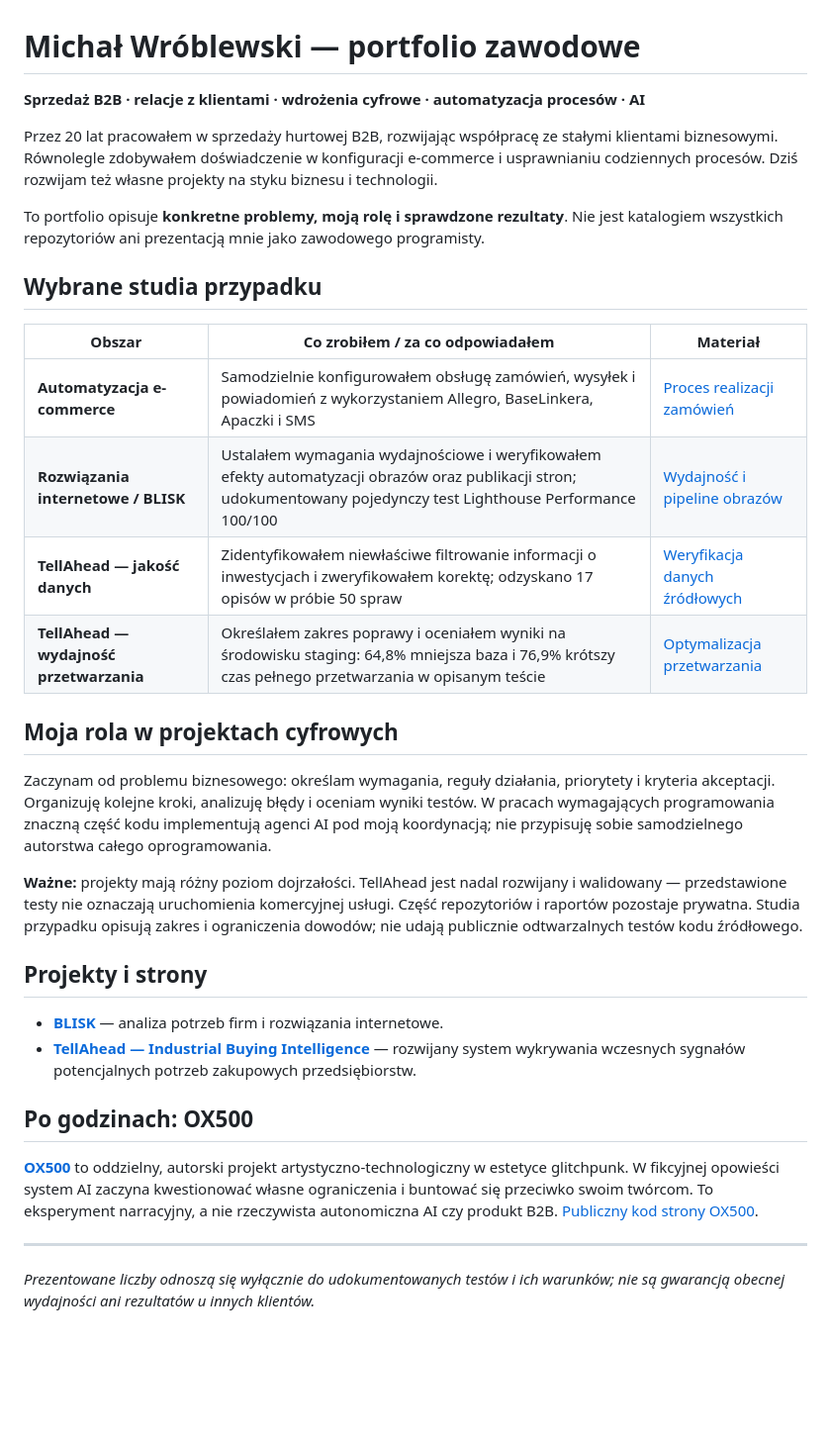
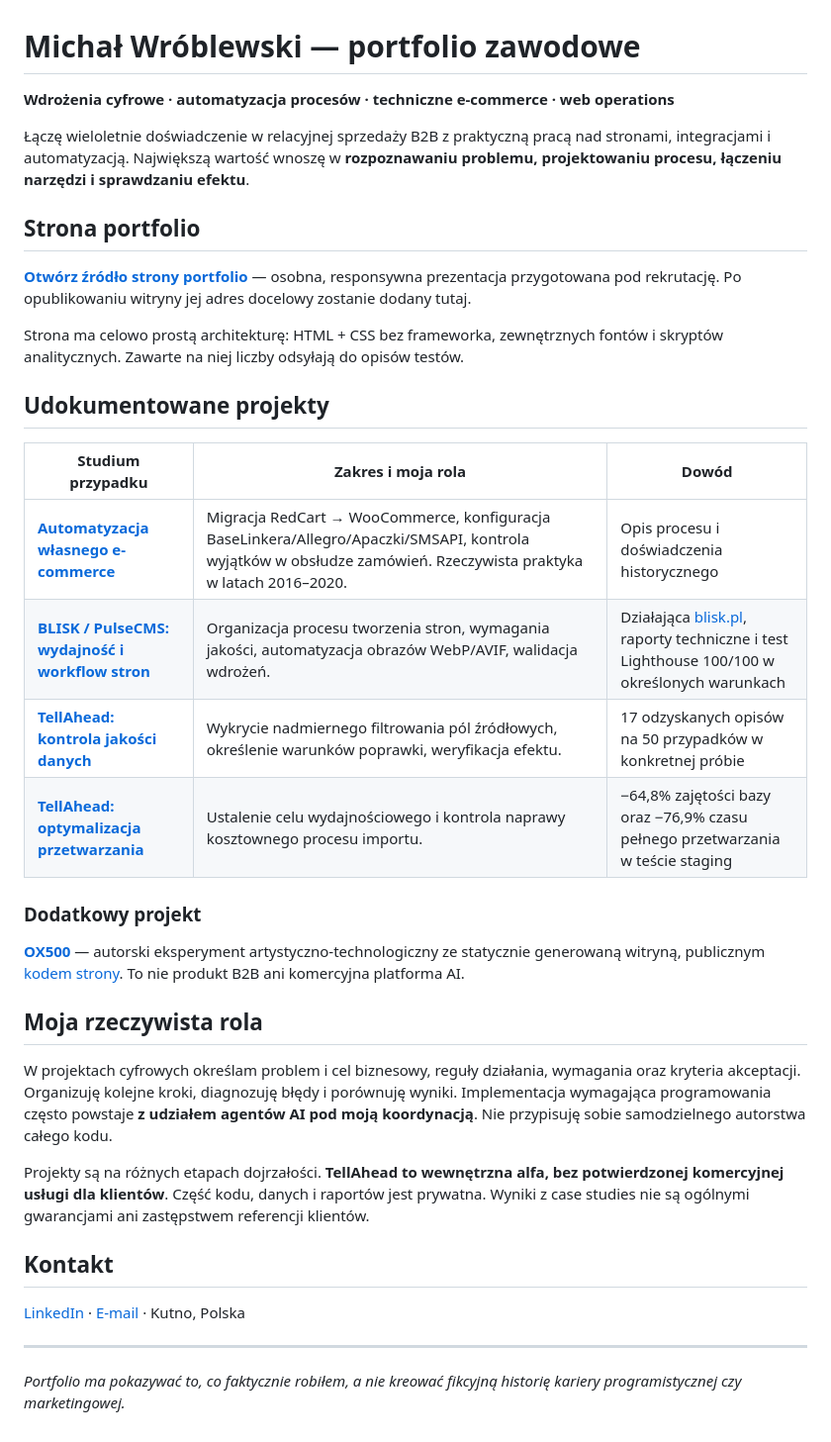
Before and after one commit to ox500core/michal-wroblewski-portfolio, a Markdown page: README.md, the part around the change. Shown at 99% size. Rendered like a GitHub page; blank space fills up the shorter version.

Commit message:
docs(portfolio): align README with recruitment landing page

```diff
--- a/README.md
+++ b/README.md
@@ -1,35 +1,38 @@
 # Michał Wróblewski — portfolio zawodowe
 
-**Sprzedaż B2B · relacje z klientami · wdrożenia cyfrowe · automatyzacja procesów · AI**
+**Wdrożenia cyfrowe · automatyzacja procesów · techniczne e-commerce · web operations**
 
-Przez 20 lat pracowałem w sprzedaży hurtowej B2B, rozwijając współpracę ze stałymi klientami biznesowymi. Równolegle zdobywałem doświadczenie w konfiguracji e-commerce i usprawnianiu codziennych procesów. Dziś rozwijam też własne projekty na styku biznesu i technologii.
+Łączę wieloletnie doświadczenie w relacyjnej sprzedaży B2B z praktyczną pracą nad stronami, integracjami i automatyzacją. Największą wartość wnoszę w **rozpoznawaniu problemu, projektowaniu procesu, łączeniu narzędzi i sprawdzaniu efektu**.
 
-To portfolio opisuje **konkretne problemy, moją rolę i sprawdzone rezultaty**. Nie jest katalogiem wszystkich repozytoriów ani prezentacją mnie jako zawodowego programisty.
+## Strona portfolio
 
-## Wybrane studia przypadku
+**[Otwórz źródło strony portfolio](index.html)** — osobna, responsywna prezentacja przygotowana pod rekrutację. Po opublikowaniu witryny jej adres docelowy zostanie dodany tutaj.
 
-| Obszar | Co zrobiłem / za co odpowiadałem | Materiał |
+Strona ma celowo prostą architekturę: HTML + CSS bez frameworka, zewnętrznych fontów i skryptów analitycznych. Zawarte na niej liczby odsyłają do opisów testów.
+
+## Udokumentowane projekty
+
+| Studium przypadku | Zakres i moja rola | Dowód |
 | --- | --- | --- |
-| **Automatyzacja e-commerce** | Samodzielnie konfigurowałem obsługę zamówień, wysyłek i powiadomień z wykorzystaniem Allegro, BaseLinkera, Apaczki i SMS | [Proces realizacji zamówień](cases/ecommerce-automation.md) |
-| **Rozwiązania internetowe / BLISK** | Ustalałem wymagania wydajnościowe i weryfikowałem efekty automatyzacji obrazów oraz publikacji stron; udokumentowany pojedynczy test Lighthouse Performance 100/100 | [Wydajność i pipeline obrazów](cases/blisk-web-performance.md) |
-| **TellAhead — jakość danych** | Zidentyfikowałem niewłaściwe filtrowanie informacji o inwestycjach i zweryfikowałem korektę; odzyskano 17 opisów w próbie 50 spraw | [Weryfikacja danych źródłowych](cases/gunb-data-quality.md) |
-| **TellAhead — wydajność przetwarzania** | Określałem zakres poprawy i oceniałem wyniki na środowisku staging: 64,8% mniejsza baza i 76,9% krótszy czas pełnego przetwarzania w opisanym teście | [Optymalizacja przetwarzania](cases/tellahead-data-optimization.md) |
+| **[Automatyzacja własnego e-commerce](cases/ecommerce-automation.md)** | Migracja RedCart → WooCommerce, konfiguracja BaseLinkera/Allegro/Apaczki/SMSAPI, kontrola wyjątków w obsłudze zamówień. Rzeczywista praktyka w latach 2016–2020. | Opis procesu i doświadczenia historycznego |
+| **[BLISK / PulseCMS: wydajność i workflow stron](cases/blisk-web-performance.md)** | Organizacja procesu tworzenia stron, wymagania jakości, automatyzacja obrazów WebP/AVIF, walidacja wdrożeń. | Działająca [blisk.pl](https://blisk.pl), raporty techniczne i test Lighthouse 100/100 w określonych warunkach |
+| **[TellAhead: kontrola jakości danych](cases/gunb-data-quality.md)** | Wykrycie nadmiernego filtrowania pól źródłowych, określenie warunków poprawki, weryfikacja efektu. | 17 odzyskanych opisów na 50 przypadków w konkretnej próbie |
+| **[TellAhead: optymalizacja przetwarzania](cases/tellahead-data-optimization.md)** | Ustalenie celu wydajnościowego i kontrola naprawy kosztownego procesu importu. | −64,8% zajętości bazy oraz −76,9% czasu pełnego przetwarzania w teście staging |
 
-## Moja rola w projektach cyfrowych
+### Dodatkowy projekt
 
-Zaczynam od problemu biznesowego: określam wymagania, reguły działania, priorytety i kryteria akceptacji. Organizuję kolejne kroki, analizuję błędy i oceniam wyniki testów. W pracach wymagających programowania znaczną część kodu implementują agenci AI pod moją koordynacją; nie przypisuję sobie samodzielnego autorstwa całego oprogramowania.
+**[OX500](https://ox500.com)** — autorski eksperyment artystyczno-technologiczny ze statycznie generowaną witryną, publicznym [kodem strony](https://github.com/ox500core/ox500-public). To nie produkt B2B ani komercyjna platforma AI.
 
-**Ważne:** projekty mają różny poziom dojrzałości. TellAhead jest nadal rozwijany i walidowany — przedstawione testy nie oznaczają uruchomienia komercyjnej usługi. Część repozytoriów i raportów pozostaje prywatna. Studia przypadku opisują zakres i ograniczenia dowodów; nie udają publicznie odtwarzalnych testów kodu źródłowego.
+## Moja rzeczywista rola
 
-## Projekty i strony
+W projektach cyfrowych określam problem i cel biznesowy, reguły działania, wymagania oraz kryteria akceptacji. Organizuję kolejne kroki, diagnozuję błędy i porównuję wyniki. Implementacja wymagająca programowania często powstaje **z udziałem agentów AI pod moją koordynacją**. Nie przypisuję sobie samodzielnego autorstwa całego kodu.
 
-- [**BLISK**](https://blisk.pl) — analiza potrzeb firm i rozwiązania internetowe.
-- [**TellAhead — Industrial Buying Intelligence**](https://tellahead.com) — rozwijany system wykrywania wczesnych sygnałów potencjalnych potrzeb zakupowych przedsiębiorstw.
+Projekty są na różnych etapach dojrzałości. **TellAhead to wewnętrzna alfa, bez potwierdzonej komercyjnej usługi dla klientów**. Część kodu, danych i raportów jest prywatna. Wyniki z case studies nie są ogólnymi gwarancjami ani zastępstwem referencji klientów.
 
-## Po godzinach: OX500
+## Kontakt
 
-[**OX500**](https://ox500.com) to oddzielny, autorski projekt artystyczno-technologiczny w estetyce glitchpunk. W fikcyjnej opowieści system AI zaczyna kwestionować własne ograniczenia i buntować się przeciwko swoim twórcom. To eksperyment narracyjny, a nie rzeczywista autonomiczna AI czy produkt B2B. [Publiczny kod strony OX500](https://github.com/ox500core/ox500-public).
+[LinkedIn](https://www.linkedin.com/in/michal-wroblewski-pl) · [E-mail](mailto:michal.w.wroblewski@wp.pl) · Kutno, Polska
 
 ---
 
-*Prezentowane liczby odnoszą się wyłącznie do udokumentowanych testów i ich warunków; nie są gwarancją obecnej wydajności ani rezultatów u innych klientów.*
+*Portfolio ma pokazywać to, co faktycznie robiłem, a nie kreować fikcyjną historię kariery programistycznej czy marketingowej.*
```
